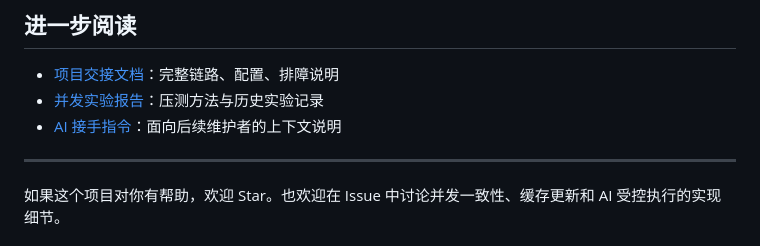
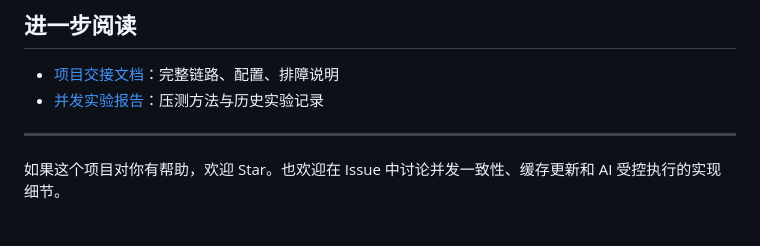
Before and after one commit to jack4code1/XG2JD, a Markdown page: README.md, the part around the change. GitHub-like rendering.

```diff
--- a/README.md
+++ b/README.md
@@ -214,7 +214,6 @@ src/main/resources/
 
 - [项目交接文档](docs/PROJECT_HANDOFF.md)：完整链路、配置、排障说明
 - [并发实验报告](docs/BENCHMARK_REPORT.md)：压测方法与历史实验记录
-- [AI 接手指令](docs/AI_BOOTSTRAP.md)：面向后续维护者的上下文说明
 
 ---
 
```
Also changed, not shown: docs/AI_BOOTSTRAP.md (deleted, +0 -107 lines), docs/PROJECT_HANDOFF.md (+1 -1 lines).
